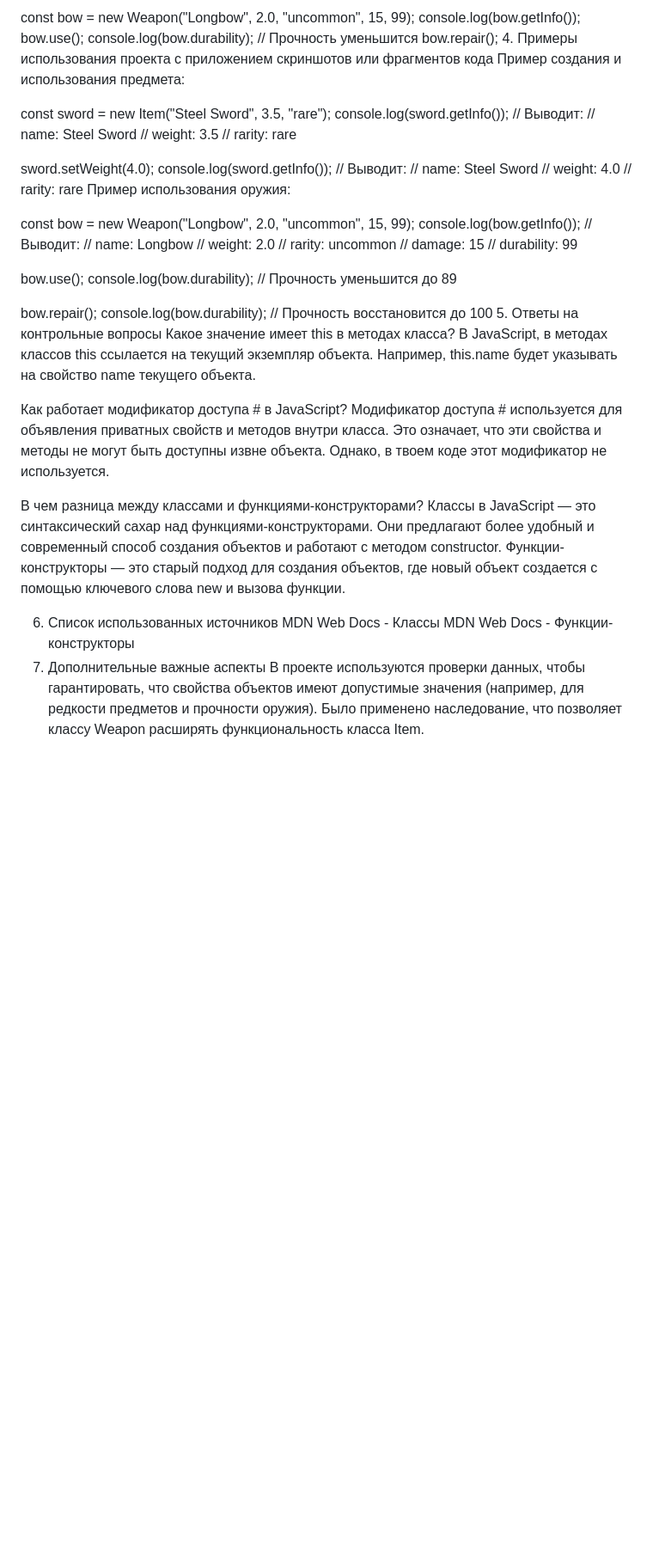
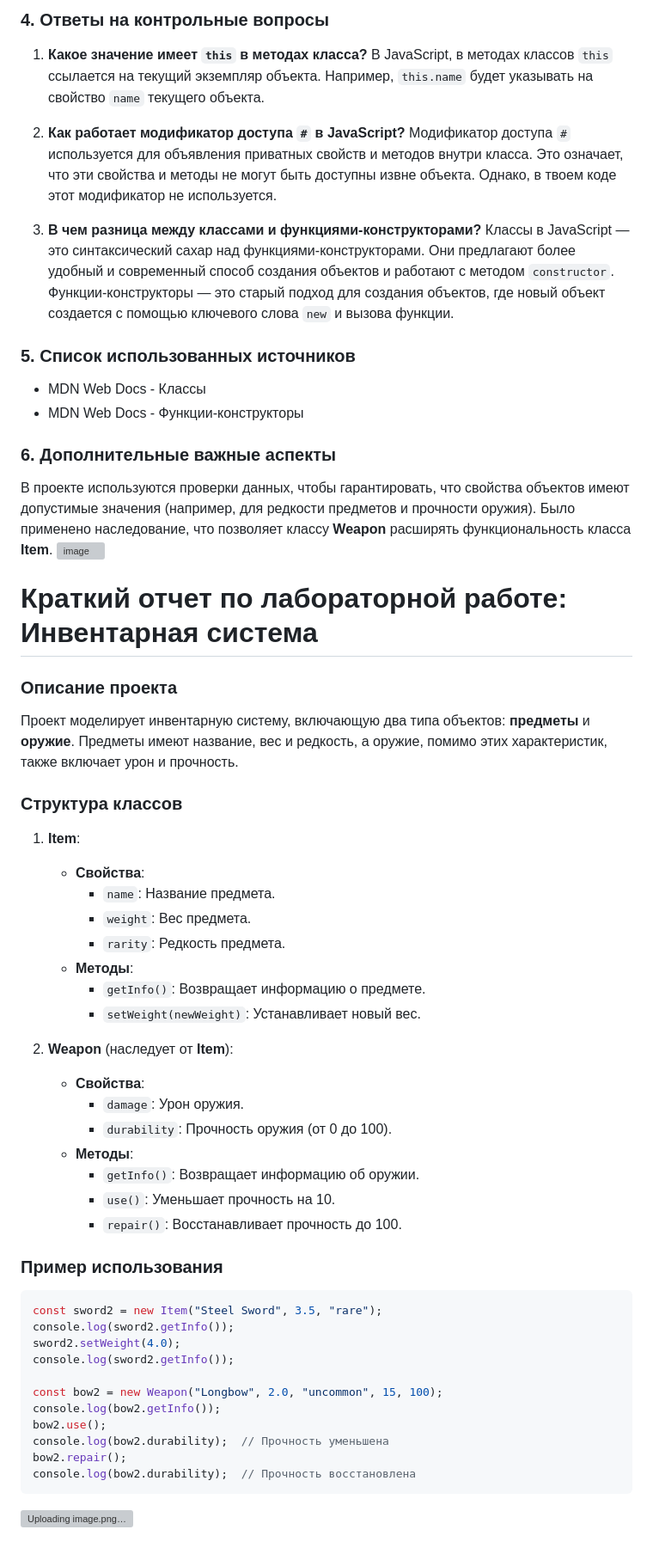
Before and after one commit to IA2404/Rusnak_Daniel, a Markdown page: JS/lab3/readme.md, the part around the change printed below. Shown: that part at 86% size. GitHub-like rendering; blank space fills up the shorter version; grey boxes are pictures that could not be loaded.

````diff
--- a/JS/lab3/readme.md
+++ b/JS/lab3/readme.md
@@ -48,53 +69,63 @@ repair(): Восстанавливает прочность оружия до 10
 
-const bow = new Weapon("Longbow", 2.0, "uncommon", 15, 99);
-console.log(bow.getInfo());
-bow.use();
-console.log(bow.durability); // Прочность уменьшится
-bow.repair();
-4. Примеры использования проекта с приложением скриншотов или фрагментов кода
-Пример создания и использования предмета:
+### 4. Ответы на контрольные вопросы
+
+1. **Какое значение имеет `this` в методах класса?**
+   В JavaScript, в методах классов `this` ссылается на текущий экземпляр объекта. Например, `this.name` будет указывать на свойство `name` текущего объекта.
+
+2. **Как работает модификатор доступа `#` в JavaScript?**
+   Модификатор доступа `#` используется для объявления приватных свойств и методов внутри класса. Это означает, что эти свойства и методы не могут быть доступны извне объекта. Однако, в твоем коде этот модификатор не используется.
+
+3. **В чем разница между классами и функциями-конструкторами?**
+   Классы в JavaScript — это синтаксический сахар над функциями-конструкторами. Они предлагают более удобный и современный способ создания объектов и работают с методом `constructor`. Функции-конструкторы — это старый подход для создания объектов, где новый объект создается с помощью ключевого слова `new` и вызова функции.
+
+### 5. Список использованных источников
+
+- MDN Web Docs - Классы
+- MDN Web Docs - Функции-конструкторы
+
+### 6. Дополнительные важные аспекты
+
+В проекте используются проверки данных, чтобы гарантировать, что свойства объектов имеют допустимые значения (например, для редкости предметов и прочности оружия). Было применено наследование, что позволяет классу **Weapon** расширять функциональность класса **Item**.
+![image](https://github.com/user-attachments/assets/5915ed15-e605-4d65-8a74-5b4d778f312d)
 
 
-const sword = new Item("Steel Sword", 3.5, "rare");
-console.log(sword.getInfo());
-// Выводит:
-// name: Steel Sword
-// weight: 3.5
-// rarity: rare
+# Краткий отчет по лабораторной работе: Инвентарная система
 
-sword.setWeight(4.0);
-console.log(sword.getInfo());
-// Выводит:
-// name: Steel Sword
-// weight: 4.0
-// rarity: rare
-Пример использования оружия:
+### Описание проекта
+Проект моделирует инвентарную систему, включающую два типа объектов: **предметы** и **оружие**. Предметы имеют название, вес и редкость, а оружие, помимо этих характеристик, также включает урон и прочность.
 
+### Структура классов
 
-const bow = new Weapon("Longbow", 2.0, "uncommon", 15, 99);
-console.log(bow.getInfo());
-// Выводит:
-// name: Longbow
-// weight: 2.0
-// rarity: uncommon
-// damage: 15
-// durability: 99
+1. **Item**:
+   - **Свойства**:
+     - `name`: Название предмета.
+     - `weight`: Вес предмета.
+     - `rarity`: Редкость предмета.
+   - **Методы**:
+     - `getInfo()`: Возвращает информацию о предмете.
+     - `setWeight(newWeight)`: Устанавливает новый вес.
 
-bow.use();
-console.log(bow.durability); // Прочность уменьшится до 89
+2. **Weapon** (наследует от **Item**):
+   - **Свойства**:
+     - `damage`: Урон оружия.
+     - `durability`: Прочность оружия (от 0 до 100).
+   - **Методы**:
+     - `getInfo()`: Возвращает информацию об оружии.
+     - `use()`: Уменьшает прочность на 10.
+     - `repair()`: Восстанавливает прочность до 100.
 
-bow.repair();
-console.log(bow.durability); // Прочность восстановится до 100
-5. Ответы на контрольные вопросы
-Какое значение имеет this в методах класса? В JavaScript, в методах классов this ссылается на текущий экземпляр объекта. Например, this.name будет указывать на свойство name текущего объекта.
+### Пример использования
+```javascript
+const sword2 = new Item("Steel Sword", 3.5, "rare");
+console.log(sword2.getInfo());
+sword2.setWeight(4.0);
+console.log(sword2.getInfo());
 
-Как работает модификатор доступа # в JavaScript? Модификатор доступа # используется для объявления приватных свойств и методов внутри класса. Это означает, что эти свойства и методы не могут быть доступны извне объекта. Однако, в твоем коде этот модификатор не используется.
-
-В чем разница между классами и функциями-конструкторами? Классы в JavaScript — это синтаксический сахар над функциями-конструкторами. Они предлагают более удобный и современный способ создания объектов и работают с методом constructor. Функции-конструкторы — это старый подход для создания объектов, где новый объект создается с помощью ключевого слова new и вызова функции.
-
-6. Список использованных источников
-MDN Web Docs - Классы
-MDN Web Docs - Функции-конструкторы
-7. Дополнительные важные аспекты
-В проекте используются проверки данных, чтобы гарантировать, что свойства объектов имеют допустимые значения (например, для редкости предметов и прочности оружия).
-Было применено наследование, что позволяет классу Weapon расширять функциональность класса Item.
+const bow2 = new Weapon("Longbow", 2.0, "uncommon", 15, 100);
+console.log(bow2.getInfo());
+bow2.use();
+console.log(bow2.durability);  // Прочность уменьшена
+bow2.repair();
+console.log(bow2.durability);  // Прочность восстановлена
+```
+![Uploading image.png…]()
````
Also changed, not shown: other parts of JS/lab3/readme.md (+52 -31 lines).
